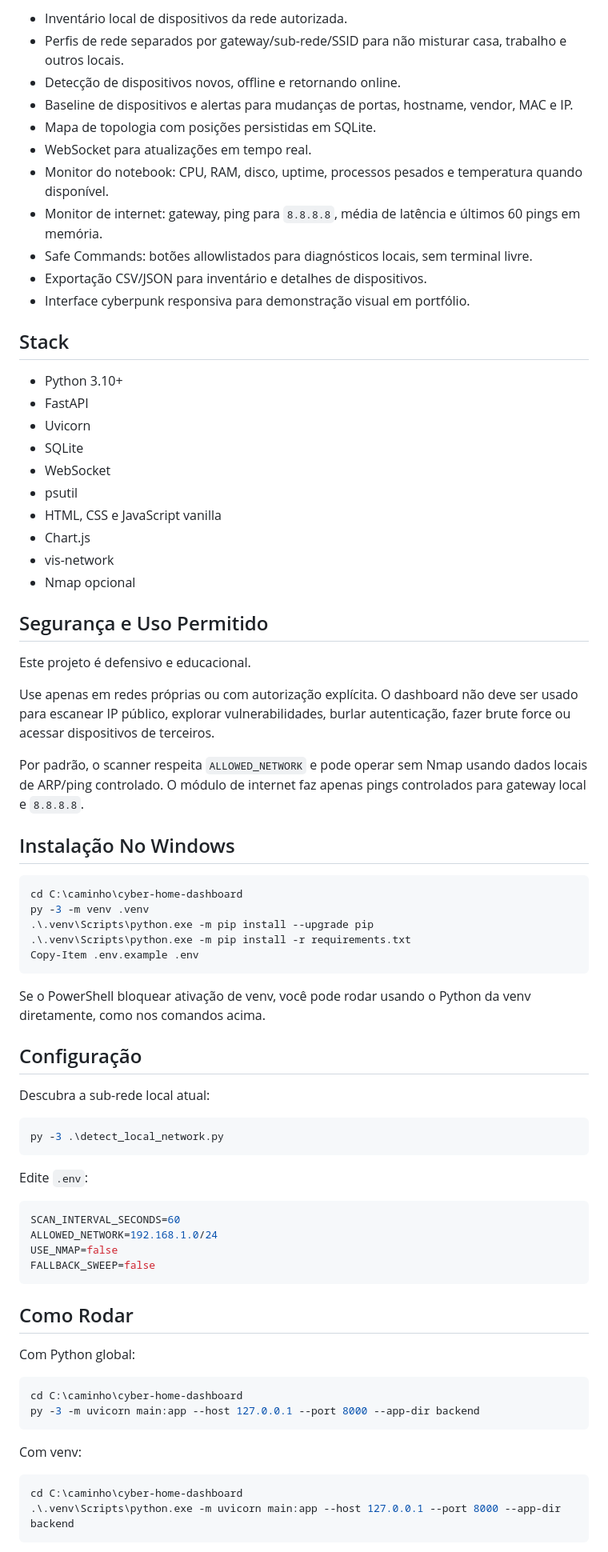
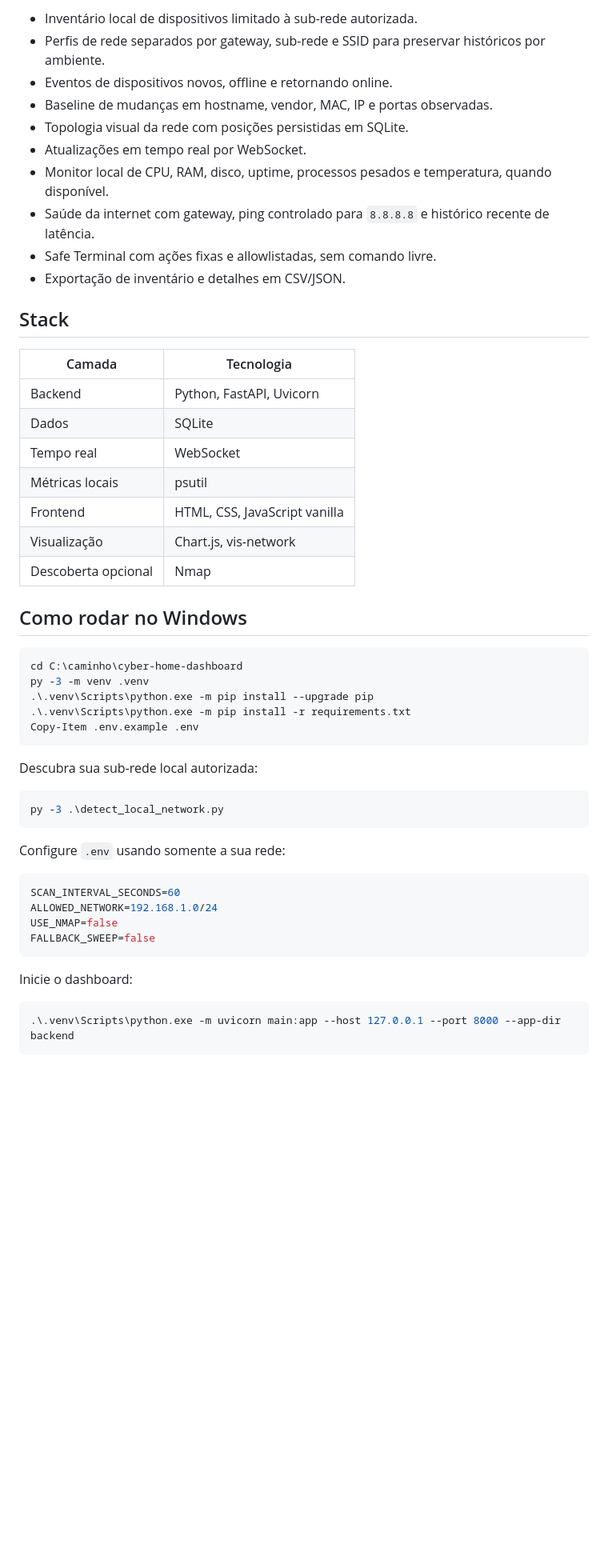
Before and after one commit to Cordeiro767/cyber-home-dashboard, a Markdown page: README.md, the part around one of its changes. Shown at 80% size. GitHub-like rendering; blank space fills up the shorter version.

````diff
--- a/README.md
+++ b/README.md
@@ -22,38 +32,28 @@ Uma gravacao curta da interface em execucao esta disponivel em
 
-- Inventário local de dispositivos da rede autorizada.
-- Perfis de rede separados por gateway/sub-rede/SSID para não misturar casa, trabalho e outros locais.
-- Detecção de dispositivos novos, offline e retornando online.
-- Baseline de dispositivos e alertas para mudanças de portas, hostname, vendor, MAC e IP.
-- Mapa de topologia com posições persistidas em SQLite.
-- WebSocket para atualizações em tempo real.
-- Monitor do notebook: CPU, RAM, disco, uptime, processos pesados e temperatura quando disponível.
-- Monitor de internet: gateway, ping para `8.8.8.8`, média de latência e últimos 60 pings em memória.
-- Safe Commands: botões allowlistados para diagnósticos locais, sem terminal livre.
-- Exportação CSV/JSON para inventário e detalhes de dispositivos.
-- Interface cyberpunk responsiva para demonstração visual em portfólio.
+- Inventário local de dispositivos limitado à sub-rede autorizada.
+- Perfis de rede separados por gateway, sub-rede e SSID para preservar históricos por ambiente.
+- Eventos de dispositivos novos, offline e retornando online.
+- Baseline de mudanças em hostname, vendor, MAC, IP e portas observadas.
+- Topologia visual da rede com posições persistidas em SQLite.
+- Atualizações em tempo real por WebSocket.
+- Monitor local de CPU, RAM, disco, uptime, processos pesados e temperatura, quando disponível.
+- Saúde da internet com gateway, ping controlado para `8.8.8.8` e histórico recente de latência.
+- Safe Terminal com ações fixas e allowlistadas, sem comando livre.
+- Exportação de inventário e detalhes em CSV/JSON.
 
 ## Stack
 
-- Python 3.10+
-- FastAPI
-- Uvicorn
-- SQLite
-- WebSocket
-- psutil
-- HTML, CSS e JavaScript vanilla
-- Chart.js
-- vis-network
-- Nmap opcional
+| Camada | Tecnologia |
+| --- | --- |
+| Backend | Python, FastAPI, Uvicorn |
+| Dados | SQLite |
+| Tempo real | WebSocket |
+| Métricas locais | psutil |
+| Frontend | HTML, CSS, JavaScript vanilla |
+| Visualização | Chart.js, vis-network |
+| Descoberta opcional | Nmap |
 
-## Segurança e Uso Permitido
-
-Este projeto é defensivo e educacional.
-
-Use apenas em redes próprias ou com autorização explícita. O dashboard não deve ser usado para escanear IP público, explorar vulnerabilidades, burlar autenticação, fazer brute force ou acessar dispositivos de terceiros.
-
-Por padrão, o scanner respeita `ALLOWED_NETWORK` e pode operar sem Nmap usando dados locais de ARP/ping controlado. O módulo de internet faz apenas pings controlados para gateway local e `8.8.8.8`.
-
-## Instalação No Windows
+## Como rodar no Windows
 
 ```powershell
 cd C:\caminho\cyber-home-dashboard
@@ -63,17 +63,13 @@ py -3 -m venv .venv
 Copy-Item .env.example .env
 ```
 
-Se o PowerShell bloquear ativação de venv, você pode rodar usando o Python da venv diretamente, como nos comandos acima.
-
-## Configuração
-
-Descubra a sub-rede local atual:
+Descubra sua sub-rede local autorizada:
 
 ```powershell
 py -3 .\detect_local_network.py
 ```
 
-Edite `.env`:
+Configure `.env` usando somente a sua rede:
 
 ```env
 SCAN_INTERVAL_SECONDS=60
@@ -82,19 +78,9 @@ USE_NMAP=false
 FALLBACK_SWEEP=false
 ```
 
-## Como Rodar
-
-Com Python global:
+Inicie o dashboard:
 
 ```powershell
-cd C:\caminho\cyber-home-dashboard
-py -3 -m uvicorn main:app --host 127.0.0.1 --port 8000 --app-dir backend
-```
-
-Com venv:
-
-```powershell
-cd C:\caminho\cyber-home-dashboard
 .\.venv\Scripts\python.exe -m uvicorn main:app --host 127.0.0.1 --port 8000 --app-dir backend
 ```
 
````
Also changed, not shown: other parts of README.md (+81 -49 lines), ROADMAP.md (added, +34 -0 lines), SECURITY.md (added, +32 -0 lines).
